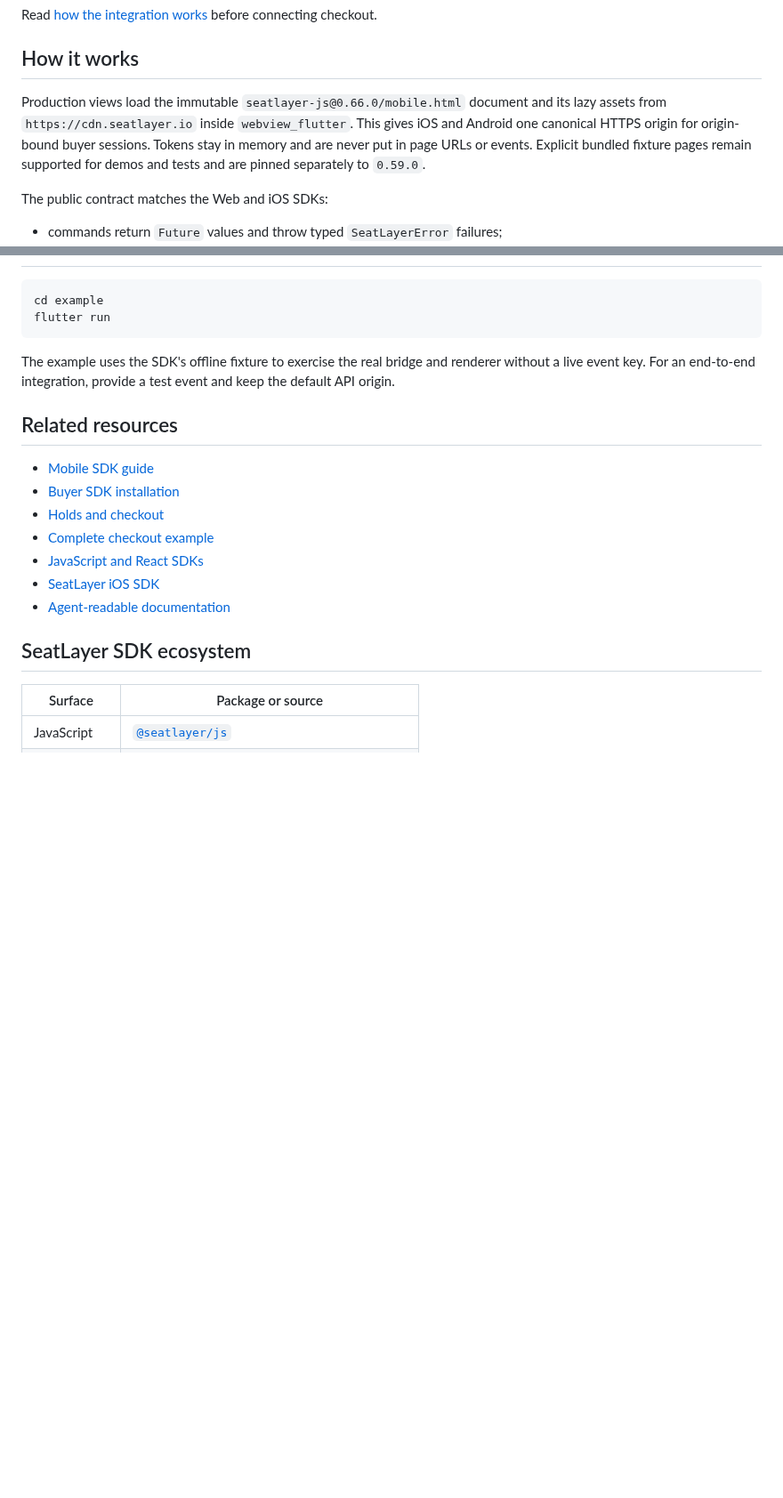
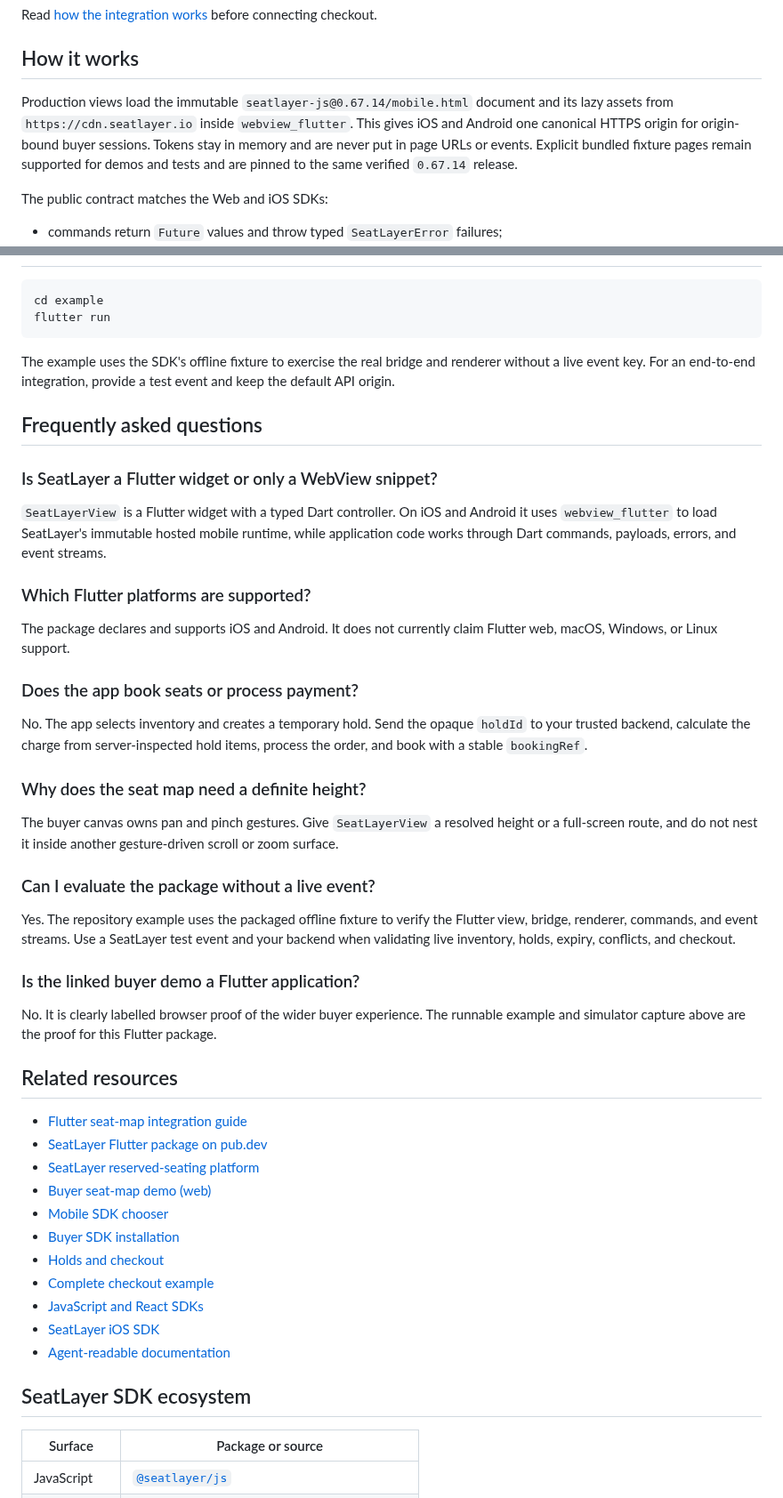
Before and after one commit to seatlayer/seatlayer-flutter, a Markdown page: README.md, 2 parts joined by grey strips. Shown at 89% size. Rendered like a GitHub page; blank space fills up the shorter version.

Commit message:
release: prepare Flutter SDK 0.2.1

```diff
--- a/README.md
+++ b/README.md
@@ -127,11 +138,12 @@ before connecting checkout.
 ## How it works
 
 Production views load the immutable
-`seatlayer-js@0.66.0/mobile.html` document and its lazy assets from
+`seatlayer-js@0.67.14/mobile.html` document and its lazy assets from
 `https://cdn.seatlayer.io` inside `webview_flutter`. This gives iOS and Android
 one canonical HTTPS origin for origin-bound buyer sessions. Tokens stay in
 memory and are never put in page URLs or events. Explicit bundled fixture pages
-remain supported for demos and tests and are pinned separately to `0.59.0`.
+remain supported for demos and tests and are pinned to the same verified
+`0.67.14` release.
 
 The public contract matches the Web and iOS SDKs:
 
@@ -177,9 +189,52 @@ The example uses the SDK's offline fixture to exercise the real bridge and
 renderer without a live event key. For an end-to-end integration, provide a test
 event and keep the default API origin.
 
+## Frequently asked questions
+
+### Is SeatLayer a Flutter widget or only a WebView snippet?
+
+`SeatLayerView` is a Flutter widget with a typed Dart controller. On iOS and
+Android it uses `webview_flutter` to load SeatLayer's immutable hosted mobile
+runtime, while application code works through Dart commands, payloads, errors,
+and event streams.
+
+### Which Flutter platforms are supported?
+
+The package declares and supports iOS and Android. It does not currently claim
+Flutter web, macOS, Windows, or Linux support.
+
+### Does the app book seats or process payment?
+
+No. The app selects inventory and creates a temporary hold. Send the opaque
+`holdId` to your trusted backend, calculate the charge from server-inspected
+hold items, process the order, and book with a stable `bookingRef`.
+
+### Why does the seat map need a definite height?
+
+The buyer canvas owns pan and pinch gestures. Give `SeatLayerView` a resolved
+height or a full-screen route, and do not nest it inside another gesture-driven
+scroll or zoom surface.
+
+### Can I evaluate the package without a live event?
+
+Yes. The repository example uses the packaged offline fixture to verify the
+Flutter view, bridge, renderer, commands, and event streams. Use a SeatLayer
+test event and your backend when validating live inventory, holds, expiry,
+conflicts, and checkout.
+
+### Is the linked buyer demo a Flutter application?
+
+No. It is clearly labelled browser proof of the wider buyer experience. The
+runnable example and simulator capture above are the proof for this Flutter
+package.
+
 ## Related resources
 
-- [Mobile SDK guide](https://docs.seatlayer.io/buyer-sdk/mobile/)
+- [Flutter seat-map integration guide](https://docs.seatlayer.io/buyer-sdk/flutter/)
+- [SeatLayer Flutter package on pub.dev](https://pub.dev/packages/seatlayer)
+- [SeatLayer reserved-seating platform](https://seatlayer.io/)
+- [Buyer seat-map demo (web)](https://app.seatlayer.io/demo/play/grand-theatre)
+- [Mobile SDK chooser](https://docs.seatlayer.io/buyer-sdk/mobile/)
 - [Buyer SDK installation](https://docs.seatlayer.io/buyer-sdk/install/)
 - [Holds and checkout](https://docs.seatlayer.io/buyer-sdk/holds-and-checkout/)
 - [Complete checkout example](https://docs.seatlayer.io/examples/complete-checkout/)
```
Also changed, not shown: other parts of README.md (+21 -10 lines), CHANGELOG.md (+11 -0 lines), example/README.md (+10 -6 lines), screenshots/flutter-seat-map-ios.png (added), 6 other files.
